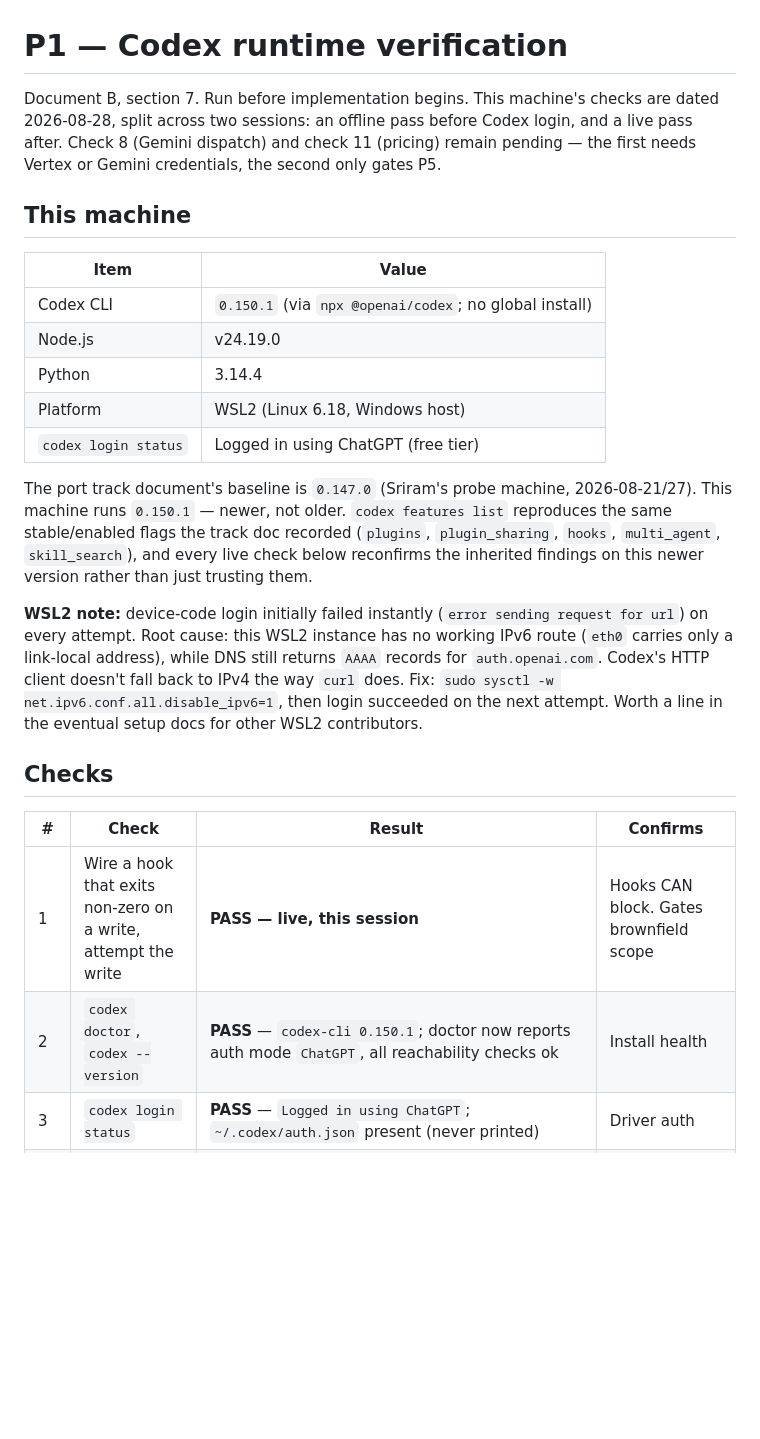
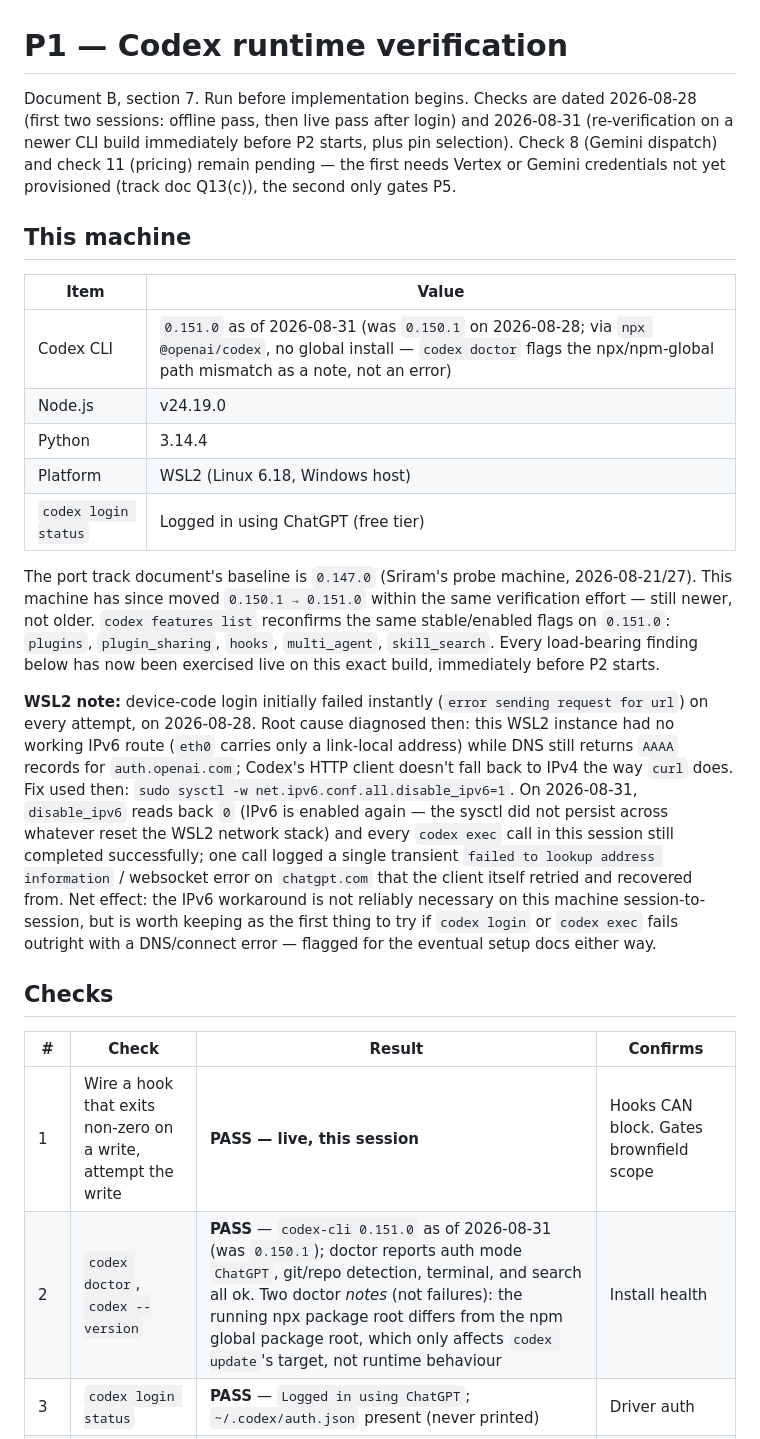
Before and after one commit to tl-ai-labs/ai-sdlc-orchestrator-codex-harness, a Markdown page: docs/verification/p1-codex-runtime.md, the part around one of its changes. Drawn GitHub-style; blank space fills up the shorter version.

```diff
--- a/docs/verification/p1-codex-runtime.md
+++ b/docs/verification/p1-codex-runtime.md
@@ -1,39 +1,46 @@
 # P1 — Codex runtime verification
 
-Document B, section 7. Run before implementation begins. This machine's checks are dated
-2026-08-28, split across two sessions: an offline pass before Codex login, and a live pass
-after. Check 8 (Gemini dispatch) and check 11 (pricing) remain pending — the first needs Vertex
-or Gemini credentials, the second only gates P5.
+Document B, section 7. Run before implementation begins. Checks are dated 2026-08-28 (first
+two sessions: offline pass, then live pass after login) and 2026-08-31 (re-verification on a
+newer CLI build immediately before P2 starts, plus pin selection). Check 8 (Gemini dispatch)
+and check 11 (pricing) remain pending — the first needs Vertex or Gemini credentials not yet
+provisioned (track doc Q13(c)), the second only gates P5.
 
 ## This machine
 
 | Item | Value |
 |---|---|
-| Codex CLI | `0.150.1` (via `npx @openai/codex`; no global install) |
+| Codex CLI | `0.151.0` as of 2026-08-31 (was `0.150.1` on 2026-08-28; via `npx @openai/codex`, no global install — `codex doctor` flags the npx/npm-global path mismatch as a note, not an error) |
 | Node.js | v24.19.0 |
 | Python | 3.14.4 |
 | Platform | WSL2 (Linux 6.18, Windows host) |
 | `codex login status` | Logged in using ChatGPT (free tier) |
 
 The port track document's baseline is `0.147.0` (Sriram's probe machine, 2026-08-21/27). This
-machine runs `0.150.1` — newer, not older. `codex features list` reproduces the same
-stable/enabled flags the track doc recorded (`plugins`, `plugin_sharing`, `hooks`,
-`multi_agent`, `skill_search`), and every live check below reconfirms the inherited findings on
-this newer version rather than just trusting them.
+machine has since moved `0.150.1 → 0.151.0` within the same verification effort — still newer,
+not older. `codex features list` reconfirms the same stable/enabled flags on `0.151.0`:
+`plugins`, `plugin_sharing`, `hooks`, `multi_agent`, `skill_search`. Every load-bearing finding
+below has now been exercised live on this exact build, immediately before P2 starts.
 
 **WSL2 note:** device-code login initially failed instantly (`error sending request for url`)
-on every attempt. Root cause: this WSL2 instance has no working IPv6 route (`eth0` carries only
-a link-local address), while DNS still returns `AAAA` records for `auth.openai.com`. Codex's
-HTTP client doesn't fall back to IPv4 the way `curl` does. Fix: `sudo sysctl -w
-net.ipv6.conf.all.disable_ipv6=1`, then login succeeded on the next attempt. Worth a line in
-the eventual setup docs for other WSL2 contributors.
+on every attempt, on 2026-08-28. Root cause diagnosed then: this WSL2 instance had no working
+IPv6 route (`eth0` carries only a link-local address) while DNS still returns `AAAA` records for
+`auth.openai.com`; Codex's HTTP client doesn't fall back to IPv4 the way `curl` does. Fix used
+then: `sudo sysctl -w net.ipv6.conf.all.disable_ipv6=1`. On 2026-08-31, `disable_ipv6` reads back
+`0` (IPv6 is enabled again — the sysctl did not persist across whatever reset the WSL2 network
+stack) and every `codex exec` call in this session still completed successfully; one call logged
+a single transient `failed to lookup address information` / websocket error on `chatgpt.com` that
+the client itself retried and recovered from. Net effect: the IPv6 workaround is not reliably
+necessary on this machine session-to-session, but is worth keeping as the first thing to try if
+`codex login` or `codex exec` fails outright with a DNS/connect error — flagged for the eventual
+setup docs either way.
 
 ## Checks
 
 | # | Check | Result | Confirms |
 |---|---|---|---|
 | 1 | Wire a hook that exits non-zero on a write, attempt the write | **PASS — live, this session** | Hooks CAN block. Gates brownfield scope |
-| 2 | `codex doctor`, `codex --version` | **PASS** — `codex-cli 0.150.1`; doctor now reports auth mode `ChatGPT`, all reachability checks ok | Install health |
+| 2 | `codex doctor`, `codex --version` | **PASS** — `codex-cli 0.151.0` as of 2026-08-31 (was `0.150.1`); doctor reports auth mode `ChatGPT`, git/repo detection, terminal, and search all ok. Two doctor *notes* (not failures): the running npx package root differs from the npm global package root, which only affects `codex update`'s target, not runtime behaviour | Install health |
 | 3 | `codex login status` | **PASS** — `Logged in using ChatGPT`; `~/.codex/auth.json` present (never printed) | Driver auth |
 | 4 | Register a stdio MCP server, list its tools | **PASS (config half)** — `codex mcp add`/`list`/`get` round-trip correctly through `config.toml`. Tool-name namespacing under a live session is deferred to P3, when the actual `model-dispatch` server is wired — needs a real MCP server with real tools to observe naming, not a stub | Bridge connectivity, namespacing |
 | 5 | `codex exec --json`, capture JSONL | **PASS — live.** Event sequence: `thread.started` → `turn.started` → `item.completed` (`agent_message`) → `turn.completed` (with `usage`). No event carries a timestamp | Telemetry event shape |
```
Also changed, not shown: other parts of docs/verification/p1-codex-runtime.md (+36 -7 lines).
